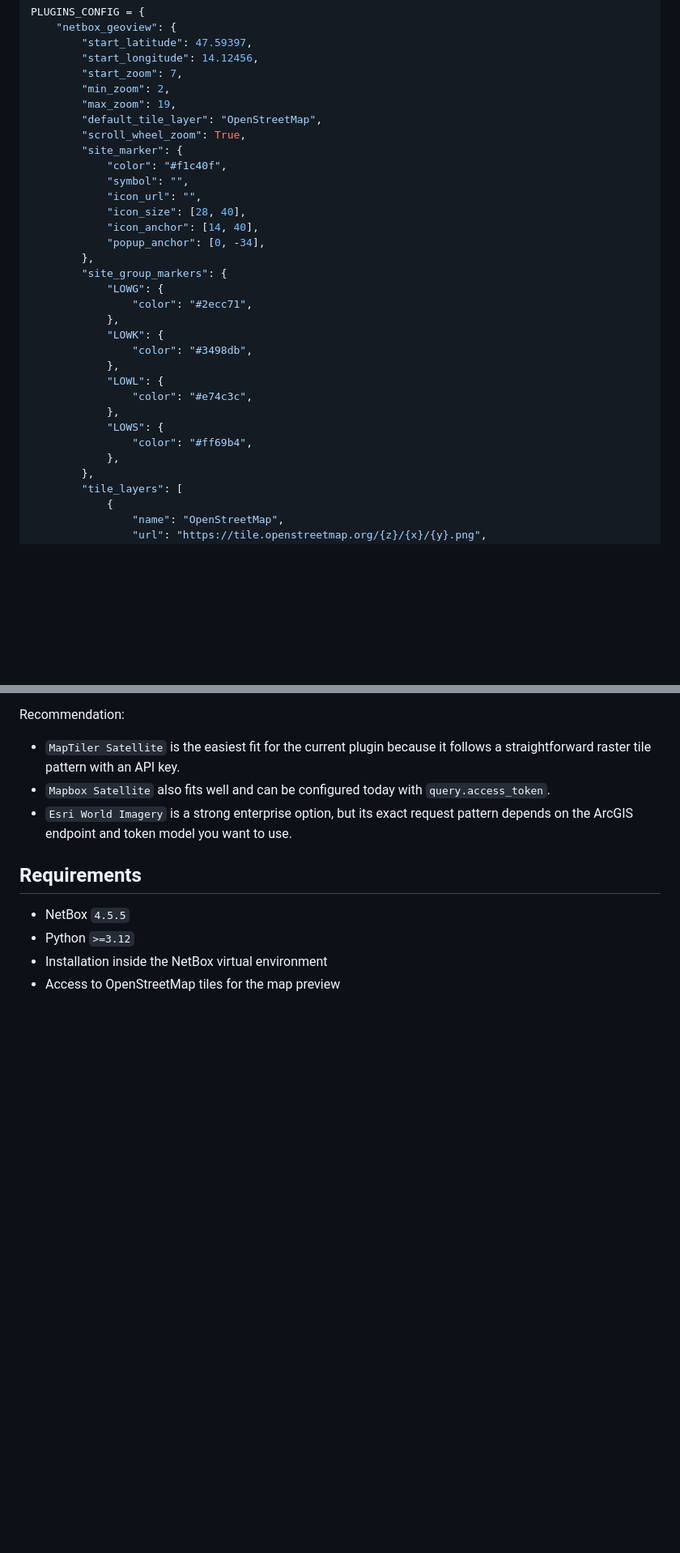
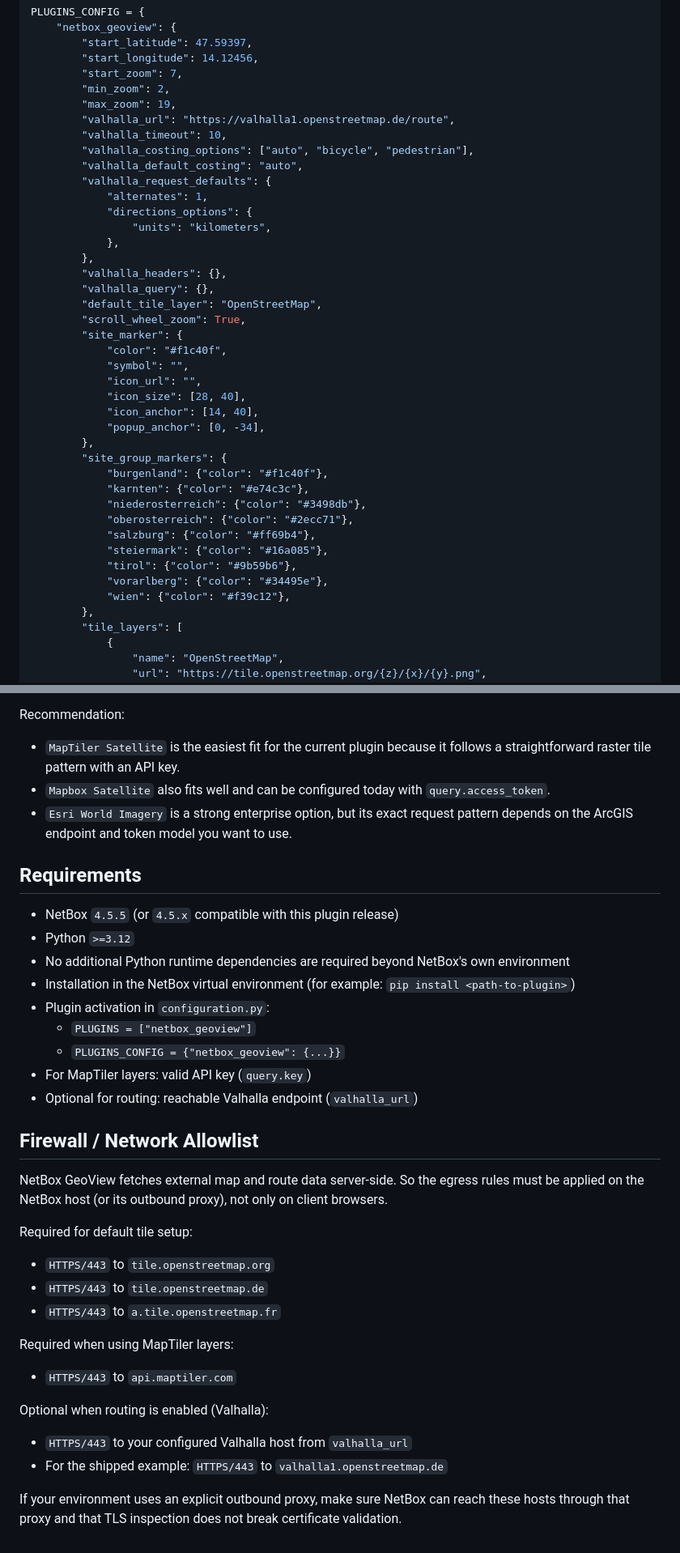
Before and after one commit to phlpr/netbox_geoview, a Markdown page: README.md, 2 parts joined by grey strips. Shown at 81% size. GitHub-like rendering; blank space fills up the shorter version.

Commit message:
doc: readme update

```diff
--- a/README.md
+++ b/README.md
@@ -37,6 +37,18 @@ PLUGINS_CONFIG = {
         "start_zoom": 7,
         "min_zoom": 2,
         "max_zoom": 19,
+        "valhalla_url": "https://valhalla1.openstreetmap.de/route",
+        "valhalla_timeout": 10,
+        "valhalla_costing_options": ["auto", "bicycle", "pedestrian"],
+        "valhalla_default_costing": "auto",
+        "valhalla_request_defaults": {
+            "alternates": 1,
+            "directions_options": {
+                "units": "kilometers",
+            },
+        },
+        "valhalla_headers": {},
+        "valhalla_query": {},
         "default_tile_layer": "OpenStreetMap",
         "scroll_wheel_zoom": True,
         "site_marker": {
@@ -48,18 +60,15 @@ PLUGINS_CONFIG = {
             "popup_anchor": [0, -34],
         },
         "site_group_markers": {
-            "LOWG": {
-                "color": "#2ecc71",
-            },
-            "LOWK": {
-                "color": "#3498db",
-            },
-            "LOWL": {
-                "color": "#e74c3c",
-            },
-            "LOWS": {
-                "color": "#ff69b4",
-            },
+            "burgenland": {"color": "#f1c40f"},
+            "karnten": {"color": "#e74c3c"},
+            "niederosterreich": {"color": "#3498db"},
+            "oberosterreich": {"color": "#2ecc71"},
+            "salzburg": {"color": "#ff69b4"},
+            "steiermark": {"color": "#16a085"},
+            "tirol": {"color": "#9b59b6"},
+            "vorarlberg": {"color": "#34495e"},
+            "wien": {"color": "#f39c12"},
         },
         "tile_layers": [
             {
@@ -142,7 +150,33 @@ Recommendation:
 
 ## Requirements
 
-- NetBox `4.5.5`
+- NetBox `4.5.5` (or `4.5.x` compatible with this plugin release)
 - Python `>=3.12`
-- Installation inside the NetBox virtual environment
-- Access to OpenStreetMap tiles for the map preview
+- No additional Python runtime dependencies are required beyond NetBox's own environment
+- Installation in the NetBox virtual environment (for example: `pip install <path-to-plugin>`)
+- Plugin activation in `configuration.py`:
+  - `PLUGINS = ["netbox_geoview"]`
+  - `PLUGINS_CONFIG = {"netbox_geoview": {...}}`
+- For MapTiler layers: valid API key (`query.key`)
+- Optional for routing: reachable Valhalla endpoint (`valhalla_url`)
+
+## Firewall / Network Allowlist
+
+NetBox GeoView fetches external map and route data server-side. So the egress rules must be applied on the NetBox host (or its outbound proxy), not only on client browsers.
+
+Required for default tile setup:
+
+- `HTTPS/443` to `tile.openstreetmap.org`
+- `HTTPS/443` to `tile.openstreetmap.de`
+- `HTTPS/443` to `a.tile.openstreetmap.fr`
+
+Required when using MapTiler layers:
+
+- `HTTPS/443` to `api.maptiler.com`
+
+Optional when routing is enabled (Valhalla):
+
+- `HTTPS/443` to your configured Valhalla host from `valhalla_url`
+- For the shipped example: `HTTPS/443` to `valhalla1.openstreetmap.de`
+
+If your environment uses an explicit outbound proxy, make sure NetBox can reach these hosts through that proxy and that TLS inspection does not break certificate validation.
```
Also changed, not shown: other parts of README.md (+8 -9 lines).
